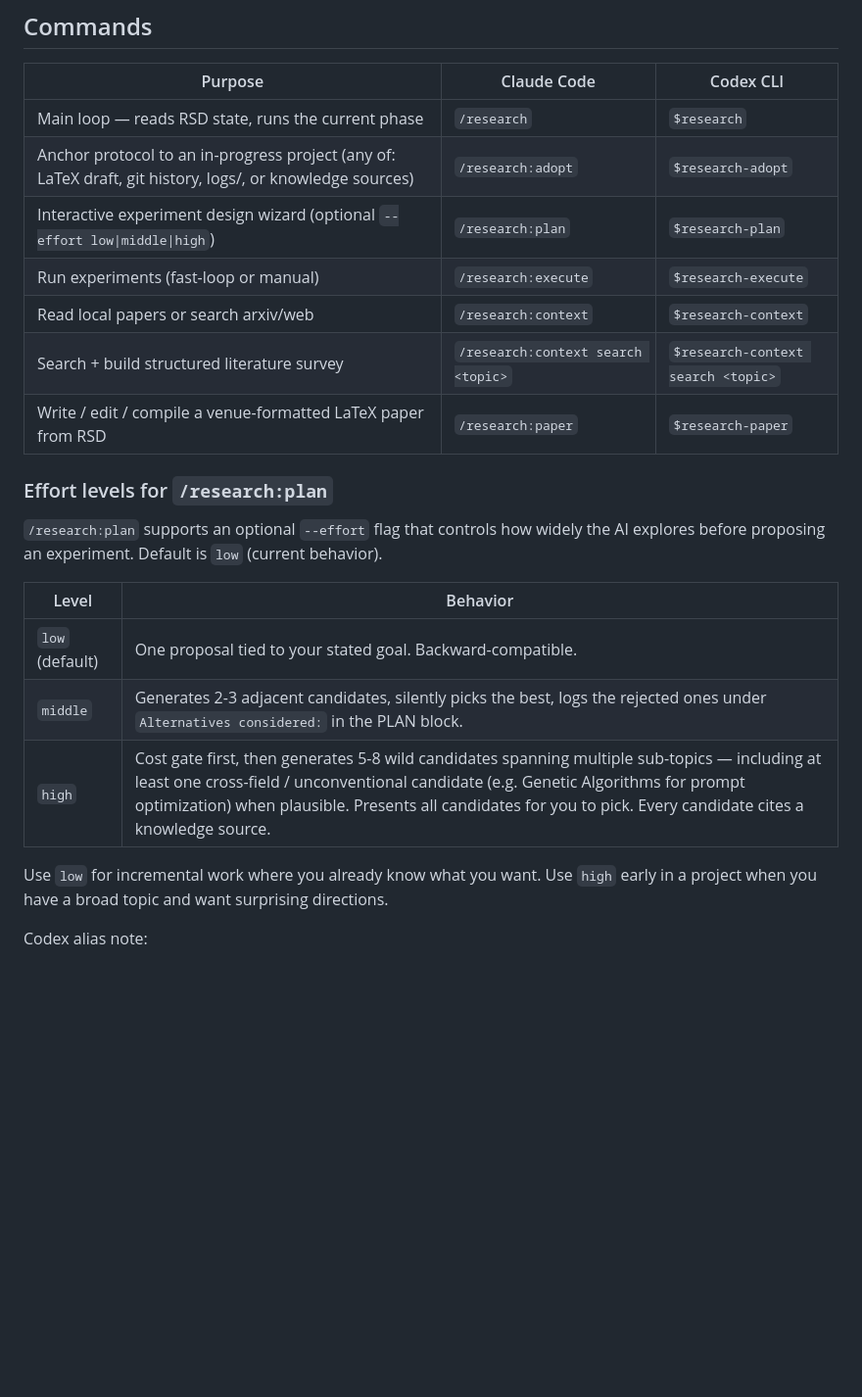
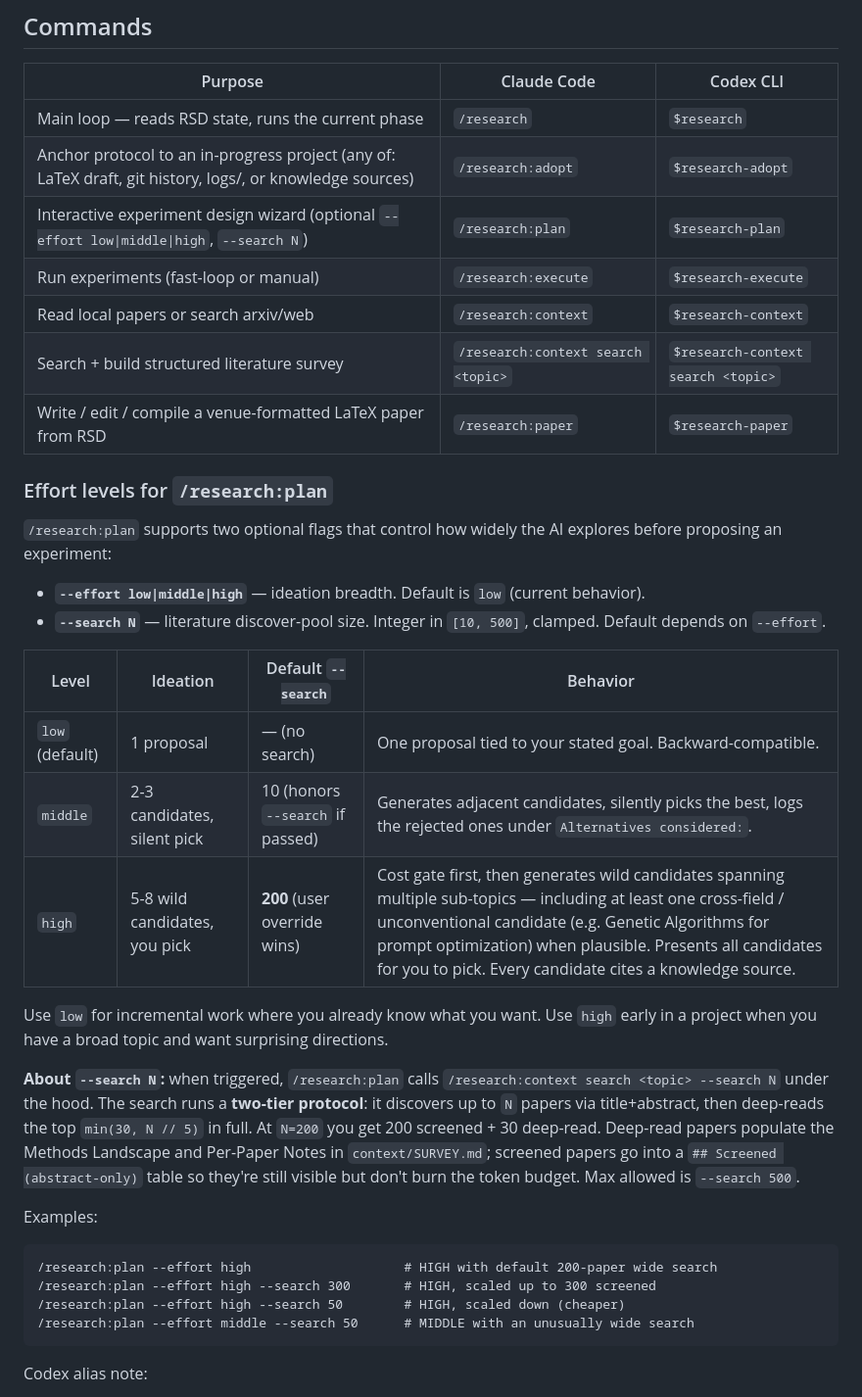
Before and after one commit to WujiangXu/AnchoredAutoResearch, a Markdown page: README.md, the part around the change. Shown at 98% size. Rendered like a GitHub page; blank space fills up the shorter version.

Commit message:
docs: document --search N flag in README Effort levels section
Updates the Effort levels subsection with:
- a new table column showing the default --search value per effort level
- a paragraph explaining the two-tier (discover/deep-read) protocol and
  the 200-paper HIGH default, 500 hard cap
- four usage examples covering default-HIGH, scaled-up, scaled-down,
  and MIDDLE-with-wide-search

Also updates the Commands table row to advertise --search alongside
--effort.

Co-Authored-By: Claude Opus 4.6 (1M context) <noreply@anthropic.com>

````diff
--- a/README.md
+++ b/README.md
@@ -119,7 +119,7 @@ PLAN → [you approve] → EXECUTE → INTERPRET → [you approve] → next cycl
 |---------|-------------|-----------|
 | Main loop — reads RSD state, runs the current phase | `/research` | `$research` |
 | Anchor protocol to an in-progress project (any of: LaTeX draft, git history, logs/, or knowledge sources) | `/research:adopt` | `$research-adopt` |
-| Interactive experiment design wizard (optional `--effort low\|middle\|high`) | `/research:plan` | `$research-plan` |
+| Interactive experiment design wizard (optional `--effort low\|middle\|high`, `--search N`) | `/research:plan` | `$research-plan` |
 | Run experiments (fast-loop or manual) | `/research:execute` | `$research-execute` |
 | Read local papers or search arxiv/web | `/research:context` | `$research-context` |
 | Search + build structured literature survey | `/research:context search <topic>` | `$research-context search <topic>` |
@@ -127,15 +127,28 @@ PLAN → [you approve] → EXECUTE → INTERPRET → [you approve] → next cycl
 
 ### Effort levels for `/research:plan`
 
-`/research:plan` supports an optional `--effort` flag that controls how widely the AI explores before proposing an experiment. Default is `low` (current behavior).
+`/research:plan` supports two optional flags that control how widely the AI explores before proposing an experiment:
 
-| Level | Behavior |
-|-------|----------|
-| `low` (default) | One proposal tied to your stated goal. Backward-compatible. |
-| `middle` | Generates 2-3 adjacent candidates, silently picks the best, logs the rejected ones under `Alternatives considered:` in the PLAN block. |
-| `high` | Cost gate first, then generates 5-8 wild candidates spanning multiple sub-topics — including at least one cross-field / unconventional candidate (e.g. Genetic Algorithms for prompt optimization) when plausible. Presents all candidates for you to pick. Every candidate cites a knowledge source. |
+- **`--effort low|middle|high`** — ideation breadth. Default is `low` (current behavior).
+- **`--search N`** — literature discover-pool size. Integer in `[10, 500]`, clamped. Default depends on `--effort`.
+
+| Level | Ideation | Default `--search` | Behavior |
+|-------|----------|--------------------|----------|
+| `low` (default) | 1 proposal | — (no search) | One proposal tied to your stated goal. Backward-compatible. |
+| `middle` | 2-3 candidates, silent pick | 10 (honors `--search` if passed) | Generates adjacent candidates, silently picks the best, logs the rejected ones under `Alternatives considered:`. |
+| `high` | 5-8 wild candidates, you pick | **200** (user override wins) | Cost gate first, then generates wild candidates spanning multiple sub-topics — including at least one cross-field / unconventional candidate (e.g. Genetic Algorithms for prompt optimization) when plausible. Presents all candidates for you to pick. Every candidate cites a knowledge source. |
 
 Use `low` for incremental work where you already know what you want. Use `high` early in a project when you have a broad topic and want surprising directions.
+
+**About `--search N`:** when triggered, `/research:plan` calls `/research:context search <topic> --search N` under the hood. The search runs a **two-tier protocol**: it discovers up to `N` papers via title+abstract, then deep-reads the top `min(30, N // 5)` in full. At `N=200` you get 200 screened + 30 deep-read. Deep-read papers populate the Methods Landscape and Per-Paper Notes in `context/SURVEY.md`; screened papers go into a `## Screened (abstract-only)` table so they're still visible but don't burn the token budget. Max allowed is `--search 500`.
+
+Examples:
+```text
+/research:plan --effort high                    # HIGH with default 200-paper wide search
+/research:plan --effort high --search 300       # HIGH, scaled up to 300 screened
+/research:plan --effort high --search 50        # HIGH, scaled down (cheaper)
+/research:plan --effort middle --search 50      # MIDDLE with an unusually wide search
+```
 
 Codex alias note:
 - If installed with the current bootstrap, Codex also exposes `$research:adopt`, `$research:plan`, `$research:execute`, `$research:context`, and `$research:paper` as alias skill names.
````
